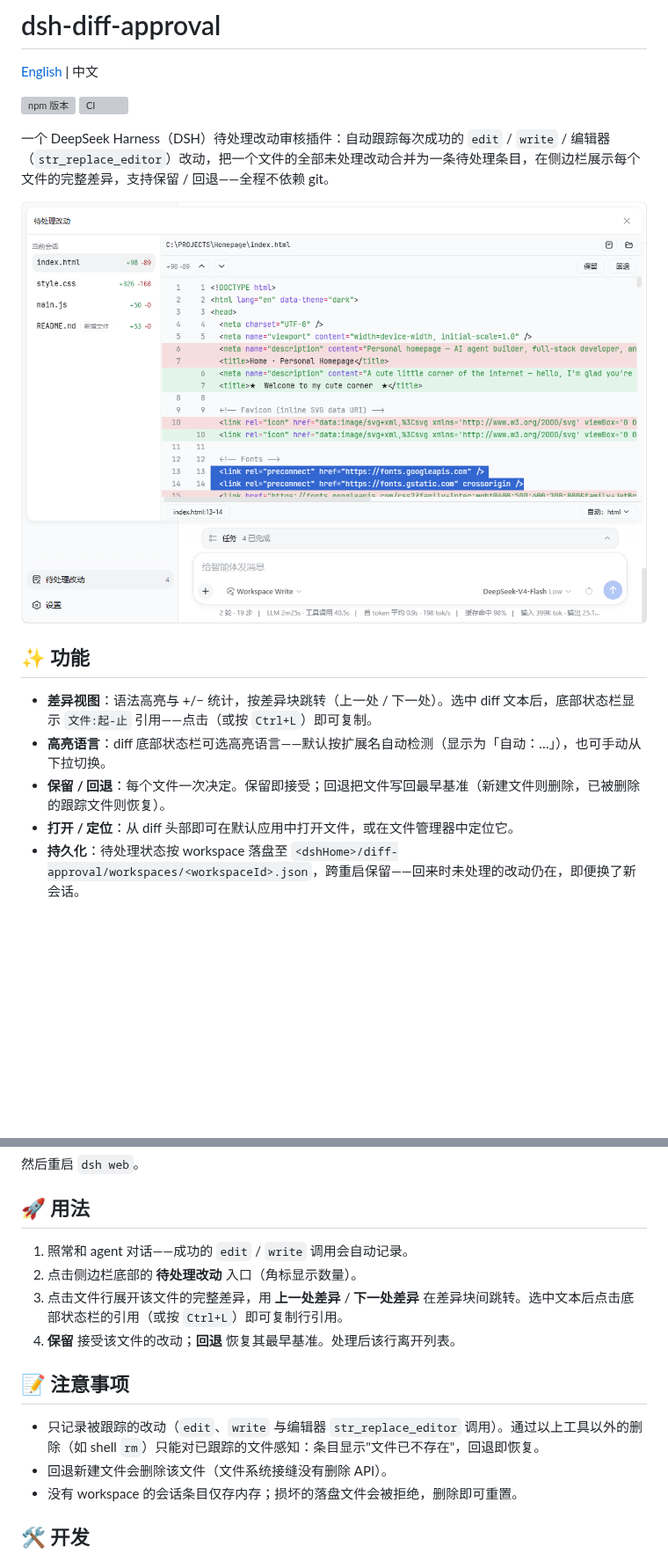
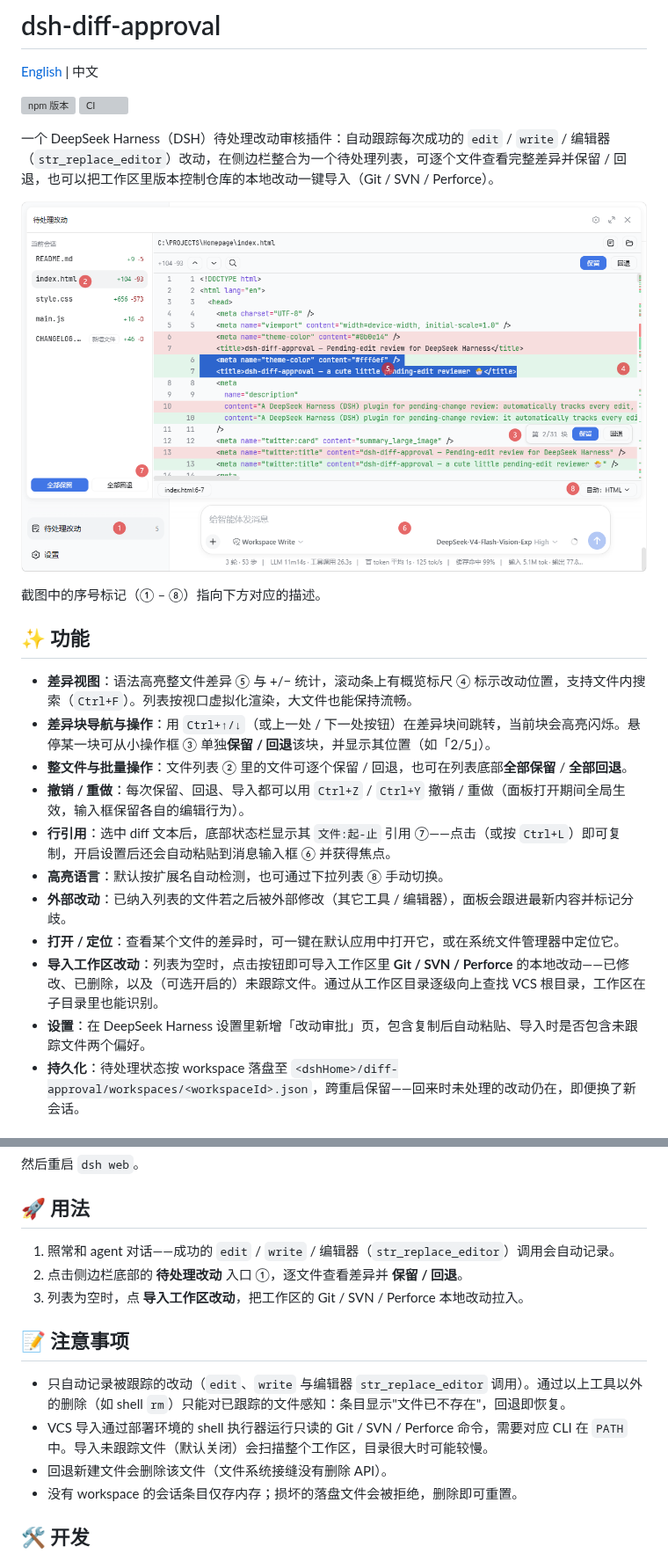
Before and after one commit to 9087/dsh-diff-approval, a Markdown page: README.zh.md, 2 parts joined by grey strips. Shown at 88% size. Drawn GitHub-style; pictures changed too: docs/images/pending-panel.zh.png; blank space fills up the shorter version; grey boxes are pictures that could not be loaded.

```diff
--- a/README.zh.md
+++ b/README.zh.md
@@ -5,16 +5,24 @@
 [![npm 版本](https://img.shields.io/npm/v/dsh-diff-approval)](https://www.npmjs.com/package/dsh-diff-approval)
 [![CI](https://img.shields.io/github/actions/workflow/status/9087/dsh-diff-approval/ci.yml)](https://github.com/9087/dsh-diff-approval/actions)
 
-一个 DeepSeek Harness（DSH）待处理改动审核插件：自动跟踪每次成功的 `edit` / `write` / 编辑器（`str_replace_editor`）改动，把一个文件的全部未处理改动合并为一条待处理条目，在侧边栏展示每个文件的完整差异，支持保留 / 回退——全程不依赖 git。
+一个 DeepSeek Harness（DSH）待处理改动审核插件：自动跟踪每次成功的 `edit` / `write` / 编辑器（`str_replace_editor`）改动，在侧边栏整合为一个待处理列表，可逐个文件查看完整差异并保留 / 回退，也可以把工作区里版本控制仓库的本地改动一键导入（Git / SVN / Perforce）。
 
 ![待处理改动面板](docs/images/pending-panel.zh.png)
 
+截图中的序号标记（① – ⑧）指向下方对应的描述。
+
 ## ✨ 功能
 
-- **差异视图**：语法高亮与 +/− 统计，按差异块跳转（上一处 / 下一处）。选中 diff 文本后，底部状态栏显示 `文件:起-止` 引用——点击（或按 `Ctrl+L`）即可复制。
-- **高亮语言**：diff 底部状态栏可选高亮语言——默认按扩展名自动检测（显示为「自动：…」），也可手动从下拉切换。
-- **保留 / 回退**：每个文件一次决定。保留即接受；回退把文件写回最早基准（新建文件则删除，已被删除的跟踪文件则恢复）。
-- **打开 / 定位**：从 diff 头部即可在默认应用中打开文件，或在文件管理器中定位它。
+- **差异视图**：语法高亮整文件差异 ⑤ 与 +/− 统计，滚动条上有概览标尺 ④ 标示改动位置，支持文件内搜索（`Ctrl+F`）。列表按视口虚拟化渲染，大文件也能保持流畅。
+- **差异块导航与操作**：用 `Ctrl+↑/↓`（或上一处 / 下一处按钮）在差异块间跳转，当前块会高亮闪烁。悬停某一块可从小操作框 ③ 单独**保留 / 回退**该块，并显示其位置（如「2/5」）。
+- **整文件与批量操作**：文件列表 ② 里的文件可逐个保留 / 回退，也可在列表底部**全部保留** / **全部回退**。
+- **撤销 / 重做**：每次保留、回退、导入都可以用 `Ctrl+Z` / `Ctrl+Y` 撤销 / 重做（面板打开期间全局生效，输入框保留各自的编辑行为）。
+- **行引用**：选中 diff 文本后，底部状态栏显示其 `文件:起-止` 引用 ⑦——点击（或按 `Ctrl+L`）即可复制，开启设置后还会自动粘贴到消息输入框 ⑥ 并获得焦点。
+- **高亮语言**：默认按扩展名自动检测，也可通过下拉列表 ⑧ 手动切换。
+- **外部改动**：已纳入列表的文件若之后被外部修改（其它工具 / 编辑器），面板会跟进最新内容并标记分歧。
+- **打开 / 定位**：查看某个文件的差异时，可一键在默认应用中打开它，或在系统文件管理器中定位它。
+- **导入工作区改动**：列表为空时，点击按钮即可导入工作区里 **Git / SVN / Perforce** 的本地改动——已修改、已删除，以及（可选开启的）未跟踪文件。通过从工作区目录逐级向上查找 VCS 根目录，工作区在子目录里也能识别。
+- **设置**：在 DeepSeek Harness 设置里新增「改动审批」页，包含复制后自动粘贴、导入时是否包含未跟踪文件两个偏好。
 - **持久化**：待处理状态按 workspace 落盘至 `<dshHome>/diff-approval/workspaces/<workspaceId>.json`，跨重启保留——回来时未处理的改动仍在，即便换了新会话。
 
 ## 📦 安装
@@ -47,14 +55,14 @@ npx @deepseek-ai/dsh plugin --profile web add dsh-diff-approval
 
 ## 🚀 用法
 
-1. 照常和 agent 对话——成功的 `edit` / `write` 调用会自动记录。
-2. 点击侧边栏底部的 **待处理改动** 入口（角标显示数量）。
-3. 点击文件行展开该文件的完整差异，用 **上一处差异** / **下一处差异** 在差异块间跳转。选中文本后点击底部状态栏的引用（或按 `Ctrl+L`）即可复制行引用。
-4. **保留** 接受该文件的改动；**回退** 恢复其最早基准。处理后该行离开列表。
+1. 照常和 agent 对话——成功的 `edit` / `write` / 编辑器（`str_replace_editor`）调用会自动记录。
+2. 点击侧边栏底部的 **待处理改动** 入口 ①，逐文件查看差异并 **保留 / 回退**。
+3. 列表为空时，点 **导入工作区改动**，把工作区的 Git / SVN / Perforce 本地改动拉入。
 
 ## 📝 注意事项
 
-- 只记录被跟踪的改动（`edit`、`write` 与编辑器 `str_replace_editor` 调用）。通过以上工具以外的删除（如 shell `rm`）只能对已跟踪的文件感知：条目显示"文件已不存在"，回退即恢复。
+- 只自动记录被跟踪的改动（`edit`、`write` 与编辑器 `str_replace_editor` 调用）。通过以上工具以外的删除（如 shell `rm`）只能对已跟踪的文件感知：条目显示"文件已不存在"，回退即恢复。
+- VCS 导入通过部署环境的 shell 执行器运行只读的 Git / SVN / Perforce 命令，需要对应 CLI 在 `PATH` 中。导入未跟踪文件（默认关闭）会扫描整个工作区，目录很大时可能较慢。
 - 回退新建文件会删除该文件（文件系统接缝没有删除 API）。
 - 没有 workspace 的会话条目仅存内存；损坏的落盘文件会被拒绝，删除即可重置。
 
```
Also changed, not shown: README.md (+18 -10 lines), docs/images/pending-panel.png, 1 other file.
